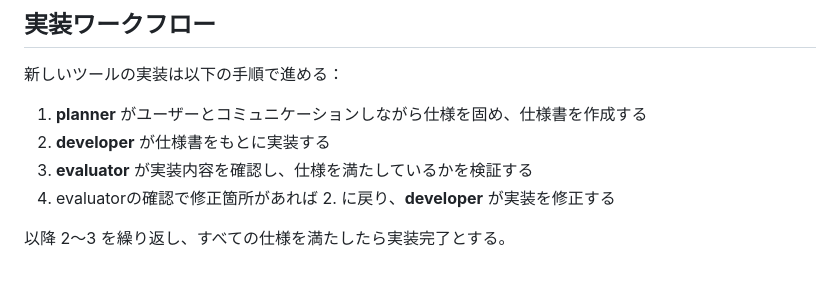
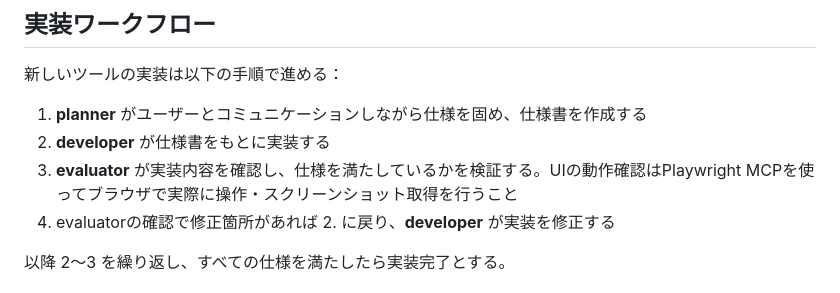
Before and after one commit to kiricab/kiricab.github.io, a Markdown page: CLAUDE.md, the part around the change. Drawn GitHub-style.

```diff
--- a/CLAUDE.md
+++ b/CLAUDE.md
@@ -37,7 +37,7 @@ This file provides guidance to Claude Code (claude.ai/code) when working with co
 
 1. **planner** がユーザーとコミュニケーションしながら仕様を固め、仕様書を作成する
 2. **developer** が仕様書をもとに実装する
-3. **evaluator** が実装内容を確認し、仕様を満たしているかを検証する
+3. **evaluator** が実装内容を確認し、仕様を満たしているかを検証する。UIの動作確認はPlaywright MCPを使ってブラウザで実際に操作・スクリーンショット取得を行うこと
 4. evaluatorの確認で修正箇所があれば 2. に戻り、**developer** が実装を修正する
 
 以降 2〜3 を繰り返し、すべての仕様を満たしたら実装完了とする。
```
Also changed, not shown: .claude/agents/evaluator.md (+7 -2 lines).
